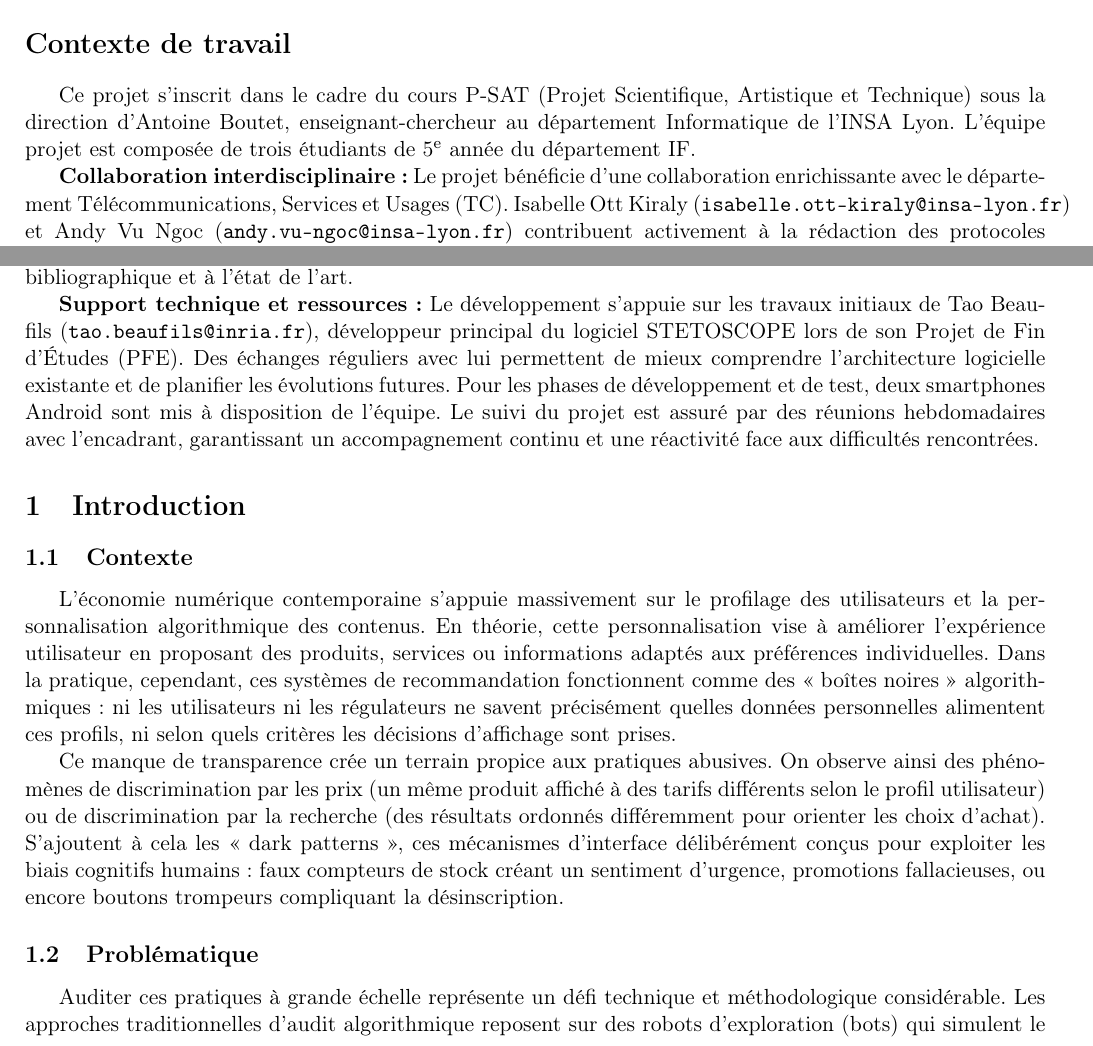
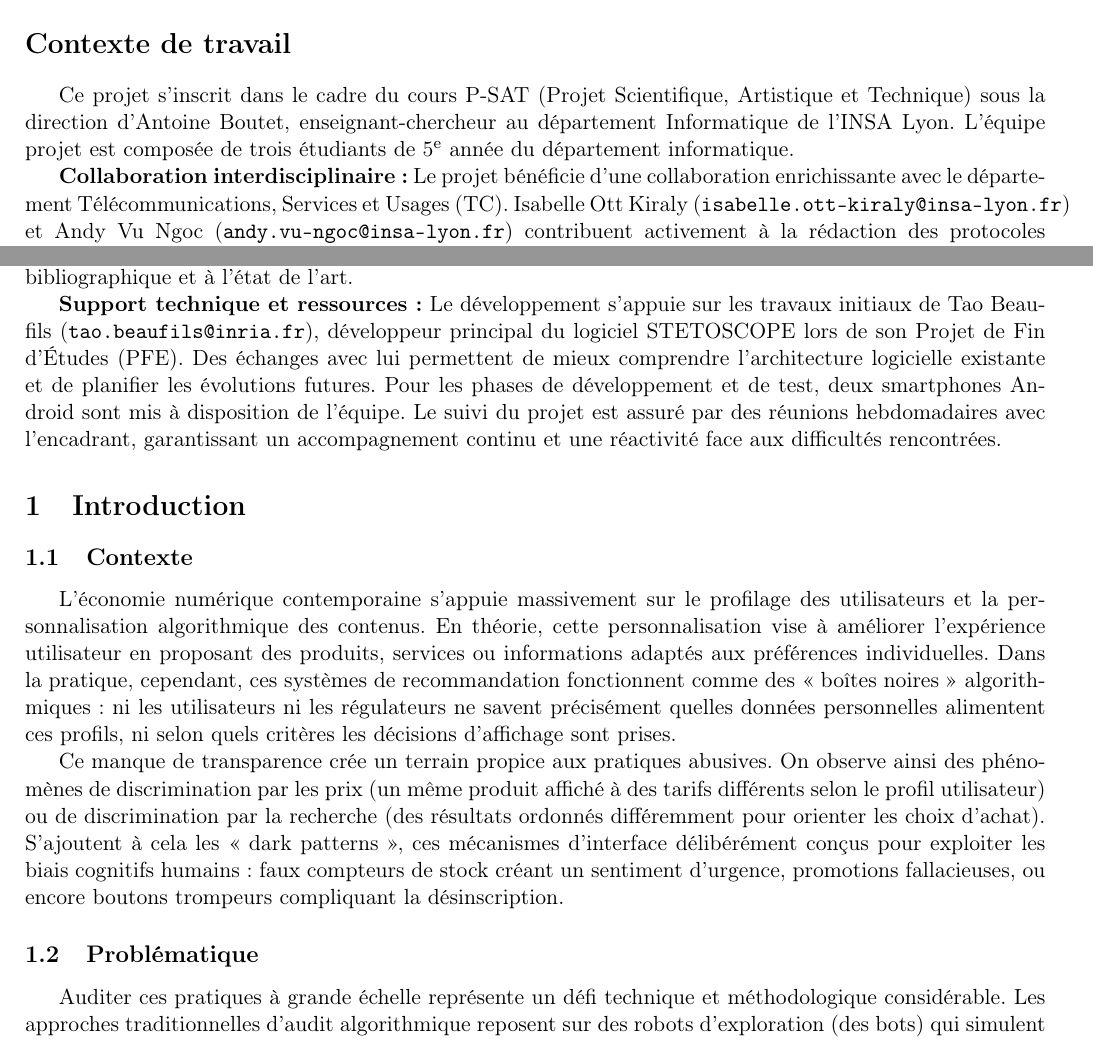
Before and after one commit to louiskusno/rapport-dark-patterns, a LaTeX document (main.tex, which reads sections/04_contexte_travail.tex, sections/05_introduction.tex): two parts of page 2 of 6, joined at a grey line, cut so that both start at the same text. Compiled offline with pdfLaTeX.

Commit message:
version 2

```diff
--- a/sections/04_contexte_travail.tex
+++ b/sections/04_contexte_travail.tex
@@ -1,7 +1,7 @@
 \section*{Contexte de travail}
 
-Ce projet s'inscrit dans le cadre du cours P-SAT (Projet Scientifique, Artistique et Technique) sous la direction d'Antoine Boutet, enseignant-chercheur au département Informatique de l'INSA Lyon. L'équipe projet est composée de trois étudiants de 5\textsuperscript{e} année du département IF.
+Ce projet s'inscrit dans le cadre du cours P-SAT (Projet Scientifique, Artistique et Technique) sous la direction d'Antoine Boutet, enseignant-chercheur au département Informatique de l'INSA Lyon. L'équipe projet est composée de trois étudiants de 5\textsuperscript{e} année du département informatique.
 
 \textbf{Collaboration interdisciplinaire :} Le projet bénéficie d'une collaboration enrichissante avec le département Télécommunications, Services et Usages (TC). Isabelle Ott Kiraly (\texttt{isabelle.ott-kiraly@insa-lyon.fr}) et Andy Vu Ngoc (\texttt{andy.vu-ngoc@insa-lyon.fr}) contribuent activement à la rédaction des protocoles d'étude sur STETOSCOPE, à l'organisation des campagnes de collecte de données, ainsi qu'à l'analyse bibliographique et à l'état de l'art.
 
-\textbf{Support technique et ressources :} Le développement s'appuie sur les travaux initiaux de Tao Beaufils (\texttt{tao.beaufils@inria.fr}), développeur principal du logiciel STETOSCOPE lors de son Projet de Fin d'Études (PFE). Des échanges réguliers avec lui permettent de mieux comprendre l'architecture logicielle existante et de planifier les évolutions futures. Pour les phases de développement et de test, deux smartphones Android sont mis à disposition de l'équipe. Le suivi du projet est assuré par des réunions hebdomadaires avec l'encadrant, garantissant un accompagnement continu et une réactivité face aux difficultés rencontrées.
+\textbf{Support technique et ressources :} Le développement s'appuie sur les travaux initiaux de Tao Beaufils (\texttt{tao.beaufils@inria.fr}), développeur principal du logiciel STETOSCOPE lors de son Projet de Fin d'Études (PFE). Des échanges avec lui permettent de mieux comprendre l'architecture logicielle existante et de planifier les évolutions futures. Pour les phases de développement et de test, deux smartphones Android sont mis à disposition de l'équipe. Le suivi du projet est assuré par des réunions hebdomadaires avec l'encadrant, garantissant un accompagnement continu et une réactivité face aux difficultés rencontrées.
--- a/sections/05_introduction.tex
+++ b/sections/05_introduction.tex
@@ -8,7 +8,7 @@ Ce manque de transparence crée un terrain propice aux pratiques abusives. On ob
 
 \subsection{Problématique}
 
-Auditer ces pratiques à grande échelle représente un défi technique et méthodologique considérable. Les approches traditionnelles d'audit algorithmique reposent sur des robots d'exploration (bots) qui simulent le comportement d'utilisateurs en parcourant systématiquement les plateformes Web. Cette méthode présente toutefois trois limitations fondamentales :
+Auditer ces pratiques à grande échelle représente un défi technique et méthodologique considérable. Les approches traditionnelles d'audit algorithmique reposent sur des robots d'exploration (des bots) qui simulent le comportement d'utilisateurs en parcourant systématiquement les plateformes Web. Cette méthode présente toutefois trois limitations fondamentales :
 
 \begin{enumerate}
     \item \textbf{Absence d'historique authentique :} Les bots ne possèdent pas l'historique de navigation, les cookies ou le profil comportemental d'un utilisateur réel. Or, c'est précisément sur ces données que repose la personnalisation. Un bot voit donc une version « neutre » ou « par défaut » de la plateforme, pas la version personnalisée que verrait un utilisateur lambda.
```
Also changed, not shown: sections/02_resume.tex (+1 -1 lines), main.pdf.
